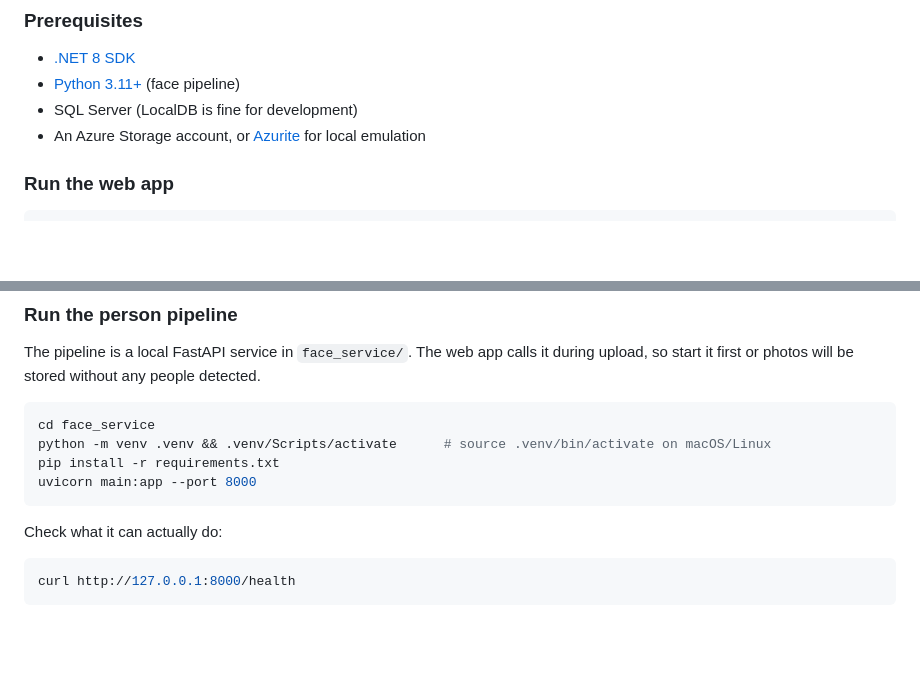
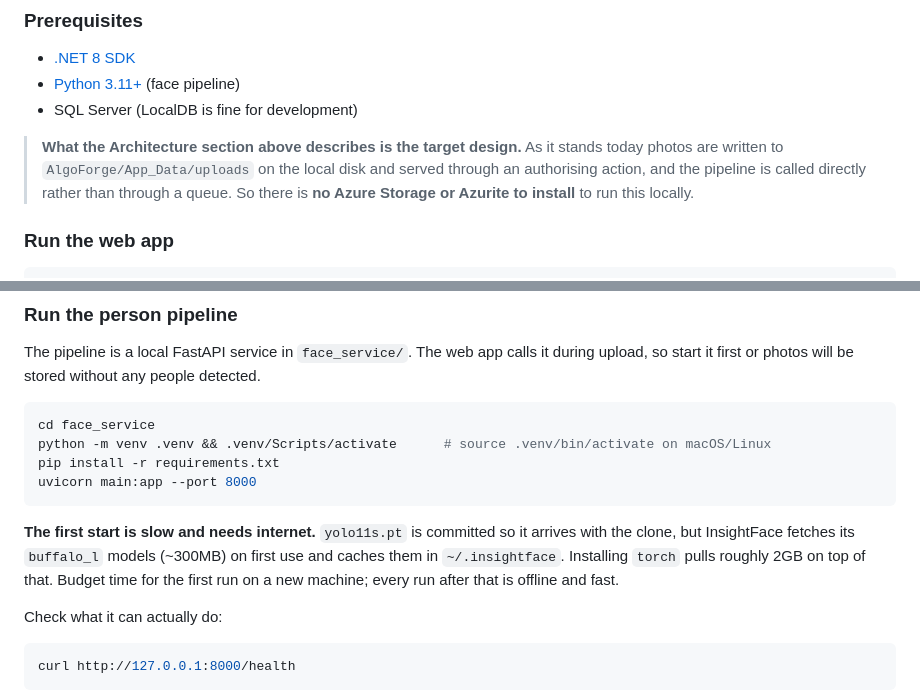
Before and after one commit to Lang028/AlgoForge, a Markdown page: README.md, 2 parts joined by grey strips. Drawn GitHub-style; blank space fills up the shorter version.

````diff
--- a/README.md
+++ b/README.md
@@ -80,7 +80,11 @@ Events move through `Draft → Live → PostEvent → Archived`. Uploads are onl
 - [.NET 8 SDK](https://dotnet.microsoft.com/download)
 - [Python 3.11+](https://www.python.org/downloads/) (face pipeline)
 - SQL Server (LocalDB is fine for development)
-- An Azure Storage account, or [Azurite](https://learn.microsoft.com/azure/storage/common/storage-use-azurite) for local emulation
+
+> **What the Architecture section above describes is the target design.** As it stands
+> today photos are written to `AlgoForge/App_Data/uploads` on the local disk and served
+> through an authorising action, and the pipeline is called directly rather than through a
+> queue. So there is **no Azure Storage or Azurite to install** to run this locally.
 
 ### Run the web app
 
@@ -107,6 +111,11 @@ pip install -r requirements.txt
 uvicorn main:app --port 8000
 ```
 
+**The first start is slow and needs internet.** `yolo11s.pt` is committed so it arrives
+with the clone, but InsightFace fetches its `buffalo_l` models (~300MB) on first use and
+caches them in `~/.insightface`. Installing `torch` pulls roughly 2GB on top of that.
+Budget time for the first run on a new machine; every run after that is offline and fast.
+
 Check what it can actually do:
 
 ```bash
````
Also changed, not shown: other parts of README.md (+56 -0 lines).
